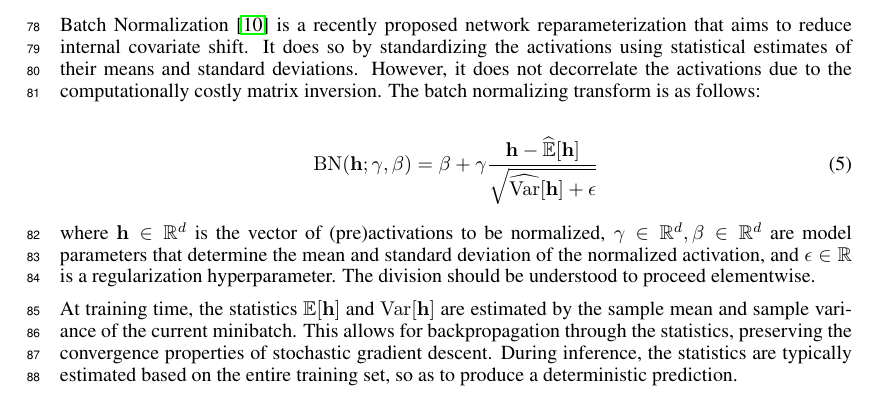
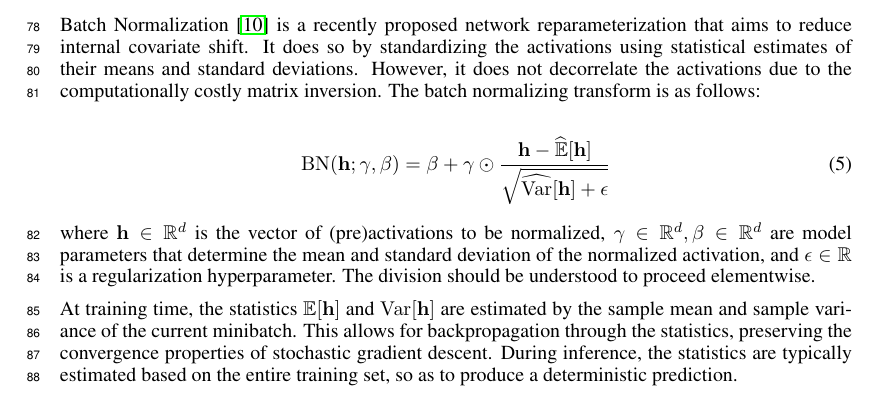
Before and after one commit to cooijmanstim/recurrent-batch-normalization, a LaTeX paper (paper/index.tex): part of page 3 of 9, cut so that both start at the same text. Compiled offline with pdfLaTeX.

Commit message:
use elementwise product notation in eq 5

```diff
--- a/paper/index.tex
+++ b/paper/index.tex
@@ -187,7 +187,7 @@ The batch normalizing transform is as follows:
 
 \begin{align}
 \mathrm{BN}(\vect{h}; \gamma, \beta) =
-  \beta + \gamma
+  \beta + \gamma \ewprod
   \frac{\vect{h} -   \widehat{\mathbb{E  }}[\vect{h}]}
        {       \sqrt{\widehat{\mathrm{Var}}[\vect{h}] + \epsilon}}
 \end{align}
```
